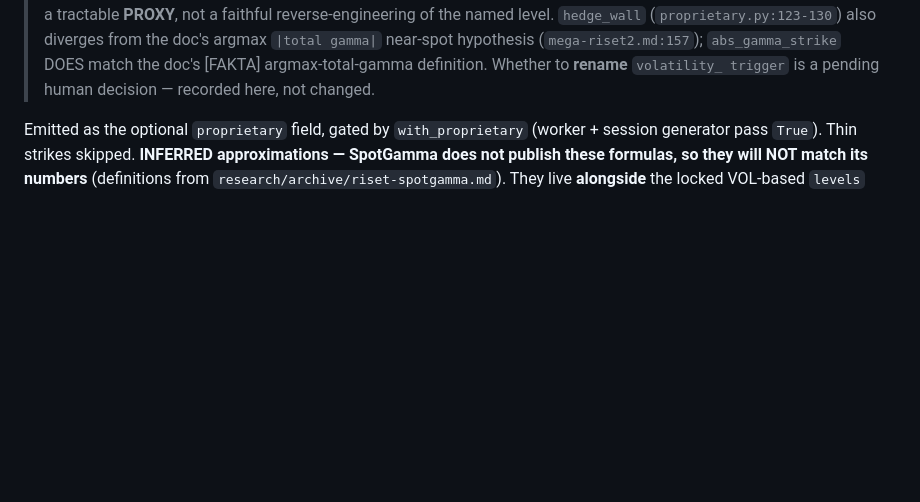
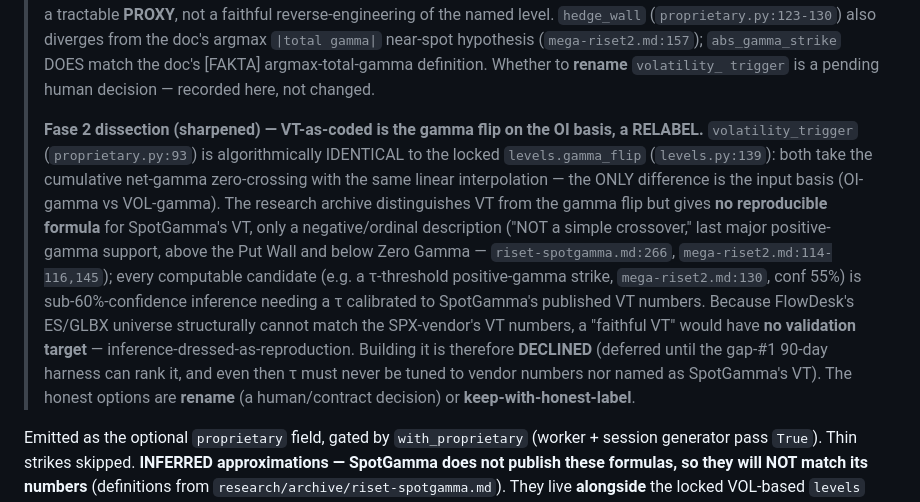
Before and after one commit to pixelbrow720/flowdesk, a Markdown page: docs/04-engine.md, the part around the change. GitHub-like rendering; blank space fills up the shorter version.

```diff
--- a/docs/04-engine.md
+++ b/docs/04-engine.md
@@ -218,6 +218,24 @@ Reverse-engineered SpotGamma-style **named** key levels on the **OI-gamma** basi
 > near-spot hypothesis (`mega-riset2.md:157`); `abs_gamma_strike` DOES match the
 > doc's [FAKTA] argmax-total-gamma definition. Whether to **rename** `volatility_
 > trigger` is a pending human decision — recorded here, not changed.
+>
+> **Fase 2 dissection (sharpened) — VT-as-coded is the gamma flip on the OI basis, a
+> RELABEL.** `volatility_trigger` (`proprietary.py:93`) is algorithmically IDENTICAL
+> to the locked `levels.gamma_flip` (`levels.py:139`): both take the cumulative
+> net-gamma zero-crossing with the same linear interpolation — the ONLY difference is
+> the input basis (OI-gamma vs VOL-gamma). The research archive distinguishes VT from
+> the gamma flip but gives **no reproducible formula** for SpotGamma's VT, only a
+> negative/ordinal description ("NOT a simple crossover," last major positive-gamma
+> support, above the Put Wall and below Zero Gamma — `riset-spotgamma.md:266`,
+> `mega-riset2.md:114-116,145`); every computable candidate (e.g. a τ-threshold
+> positive-gamma strike, `mega-riset2.md:130`, conf 55%) is sub-60%-confidence
+> inference needing a τ calibrated to SpotGamma's published VT numbers. Because
+> FlowDesk's ES/GLBX universe structurally cannot match the SPX-vendor's VT numbers, a
+> "faithful VT" would have **no validation target** — inference-dressed-as-reproduction.
+> Building it is therefore **DECLINED** (deferred until the gap-#1 90-day harness can
+> rank it, and even then τ must never be tuned to vendor numbers nor named as
+> SpotGamma's VT). The honest options are **rename** (a human/contract decision) or
+> **keep-with-honest-label**.
 
 Emitted as the optional `proprietary` field, gated by `with_proprietary` (worker +
 session generator pass `True`). Thin strikes skipped. **INFERRED approximations —
```
Also changed, not shown: docs/08-status-and-gaps.md (+7 -1 lines), docs/PROGRESS.md (+41 -0 lines).
